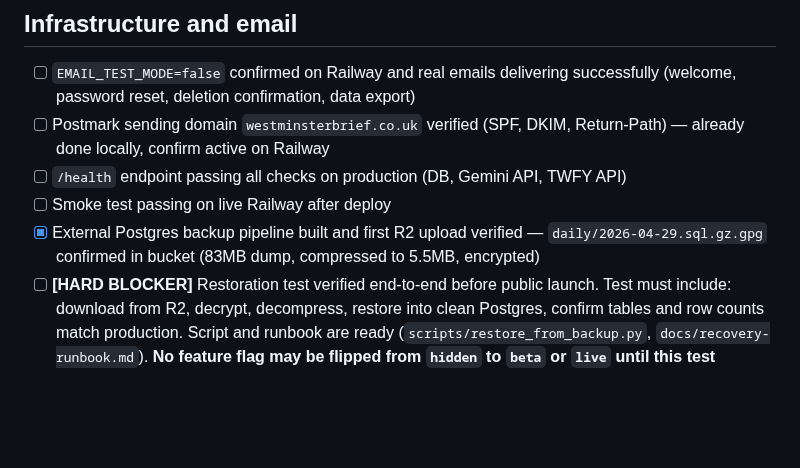
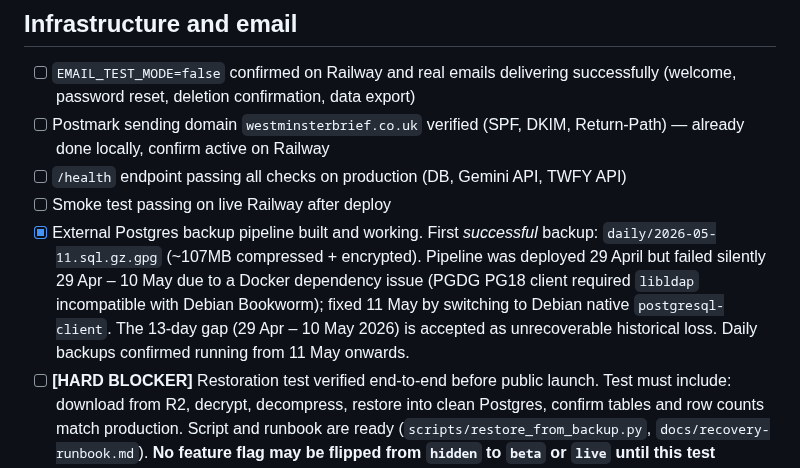
Before and after one commit to markyf801/Westminsterbrief, a Markdown page: docs/launch-readiness.md, the part around the change. Drawn GitHub-style; blank space fills up the shorter version.

```diff
--- a/docs/launch-readiness.md
+++ b/docs/launch-readiness.md
@@ -46,7 +46,7 @@ This document captures everything that must be true before flipping `FEATURE_AUT
 - [ ] Postmark sending domain `westminsterbrief.co.uk` verified (SPF, DKIM, Return-Path) — already done locally, confirm active on Railway
 - [ ] `/health` endpoint passing all checks on production (DB, Gemini API, TWFY API)
 - [ ] Smoke test passing on live Railway after deploy
-- [x] External Postgres backup pipeline built and first R2 upload verified — `daily/2026-04-29.sql.gz.gpg` confirmed in bucket (83MB dump, compressed to 5.5MB, encrypted)
+- [x] External Postgres backup pipeline built and working. First *successful* backup: `daily/2026-05-11.sql.gz.gpg` (~107MB compressed + encrypted). Pipeline was deployed 29 April but failed silently 29 Apr – 10 May due to a Docker dependency issue (PGDG PG18 client required `libldap` incompatible with Debian Bookworm); fixed 11 May by switching to Debian native `postgresql-client`. The 13-day gap (29 Apr – 10 May 2026) is accepted as unrecoverable historical loss. Daily backups confirmed running from 11 May onwards.
 - [ ] **[HARD BLOCKER]** Restoration test verified end-to-end before public launch. Test must include: download from R2, decrypt, decompress, restore into clean Postgres, confirm tables and row counts match production. Script and runbook are ready (`scripts/restore_from_backup.py`, `docs/recovery-runbook.md`). **No feature flag may be flipped from `hidden` to `beta` or `live` until this test passes.**
 
 ---
```
Also changed, not shown: docs/ideas-backlog.md (+15 -0 lines).
